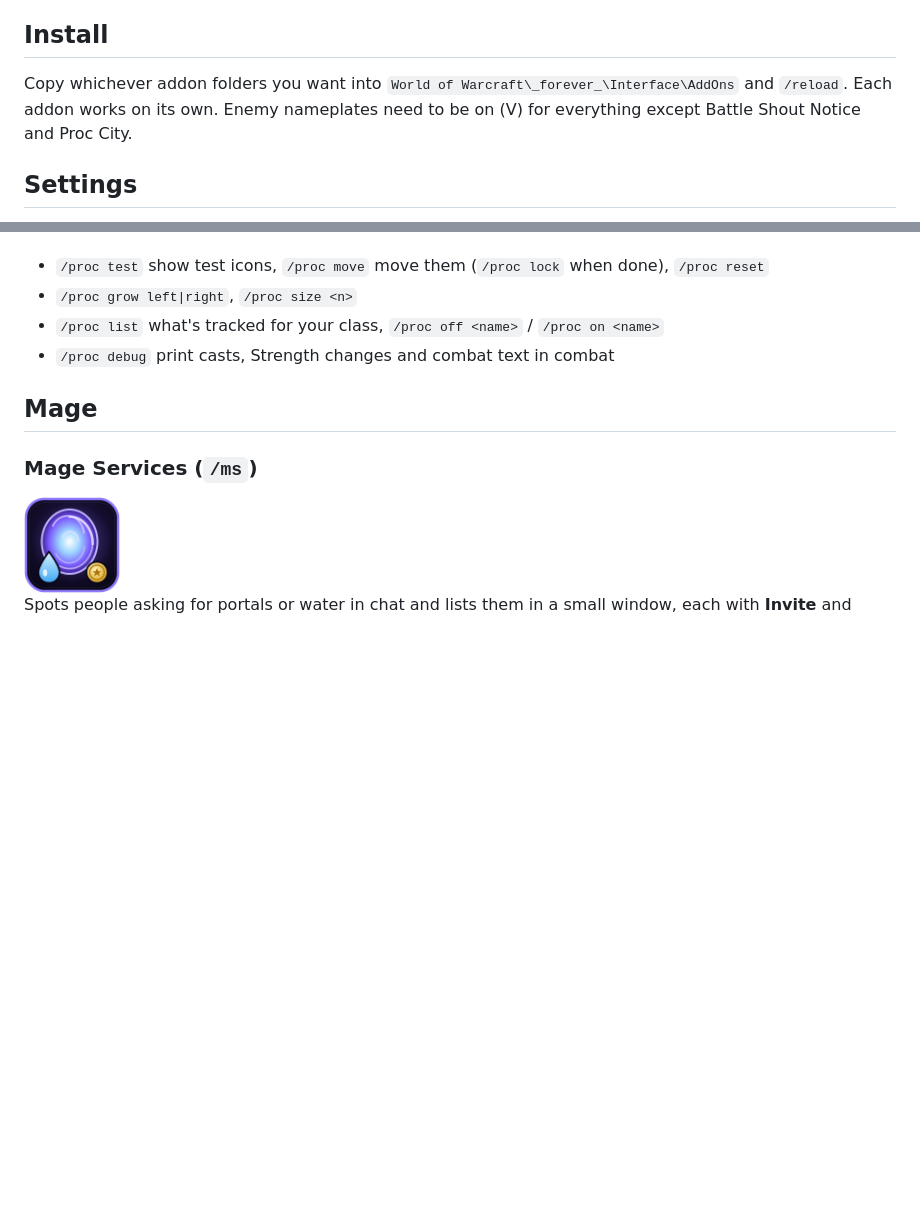
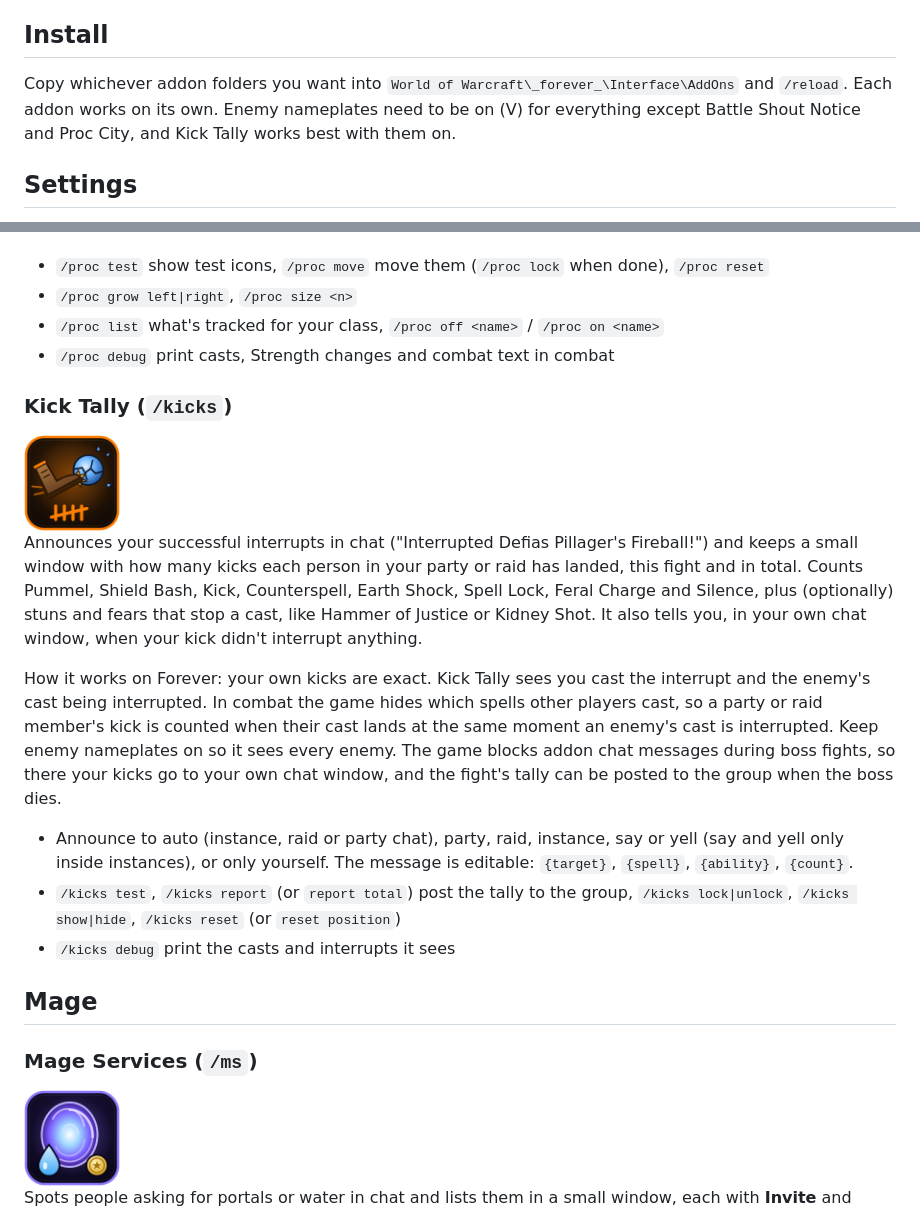
Before and after one commit to miff88/wow-forever-addons, a Markdown page: README.md, 2 parts joined by grey strips. Drawn GitHub-style; pictures changed too: logos/KickTally.png (added); blank space fills up the shorter version.

Commit message:
Kick Tally 1.0.0: announce your kicks and tally the group's
Co-Authored-By: Claude Opus 5.5 <noreply@anthropic.com>
Claude-Session: https://claude.ai/code/session_01AUQUXoxVSSAXwKPFnapQxy

```diff
--- a/README.md
+++ b/README.md
@@ -4,7 +4,7 @@ Small addons for World of Warcraft: Forever (Interface 16001). Some work on any
 
 ## Install
 
-Copy whichever addon folders you want into `World of Warcraft\_forever_\Interface\AddOns` and `/reload`. Each addon works on its own. Enemy nameplates need to be on (V) for everything except Battle Shout Notice and Proc City.
+Copy whichever addon folders you want into `World of Warcraft\_forever_\Interface\AddOns` and `/reload`. Each addon works on its own. Enemy nameplates need to be on (V) for everything except Battle Shout Notice and Proc City, and Kick Tally works best with them on.
 
 ## Settings
 
@@ -42,6 +42,17 @@ Forever hides buff details from addons in combat. Out of combat Proc City reads
 - `/proc grow left|right`, `/proc size <n>`
 - `/proc list` what's tracked for your class, `/proc off <name>` / `/proc on <name>`
 - `/proc debug` print casts, Strength changes and combat text in combat
+
+### Kick Tally (`/kicks`)
+<img src="logos/KickTally.png" alt="KickTally logo" width="96">
+
+Announces your successful interrupts in chat ("Interrupted Defias Pillager's Fireball!") and keeps a small window with how many kicks each person in your party or raid has landed, this fight and in total. Counts Pummel, Shield Bash, Kick, Counterspell, Earth Shock, Spell Lock, Feral Charge and Silence, plus (optionally) stuns and fears that stop a cast, like Hammer of Justice or Kidney Shot. It also tells you, in your own chat window, when your kick didn't interrupt anything.
+
+How it works on Forever: your own kicks are exact. Kick Tally sees you cast the interrupt and the enemy's cast being interrupted. In combat the game hides which spells other players cast, so a party or raid member's kick is counted when their cast lands at the same moment an enemy's cast is interrupted. Keep enemy nameplates on so it sees every enemy. The game blocks addon chat messages during boss fights, so there your kicks go to your own chat window, and the fight's tally can be posted to the group when the boss dies.
+
+- Announce to auto (instance, raid or party chat), party, raid, instance, say or yell (say and yell only inside instances), or only yourself. The message is editable: `{target}`, `{spell}`, `{ability}`, `{count}`.
+- `/kicks test`, `/kicks report` (or `report total`) post the tally to the group, `/kicks lock|unlock`, `/kicks show|hide`, `/kicks reset` (or `reset position`)
+- `/kicks debug` print the casts and interrupts it sees
 
 ## Mage
 
```
Also changed, not shown: CHANGELOG.md (+8 -0 lines), curseforge/KickTally.md (added, +42 -0 lines), 8 other files.
